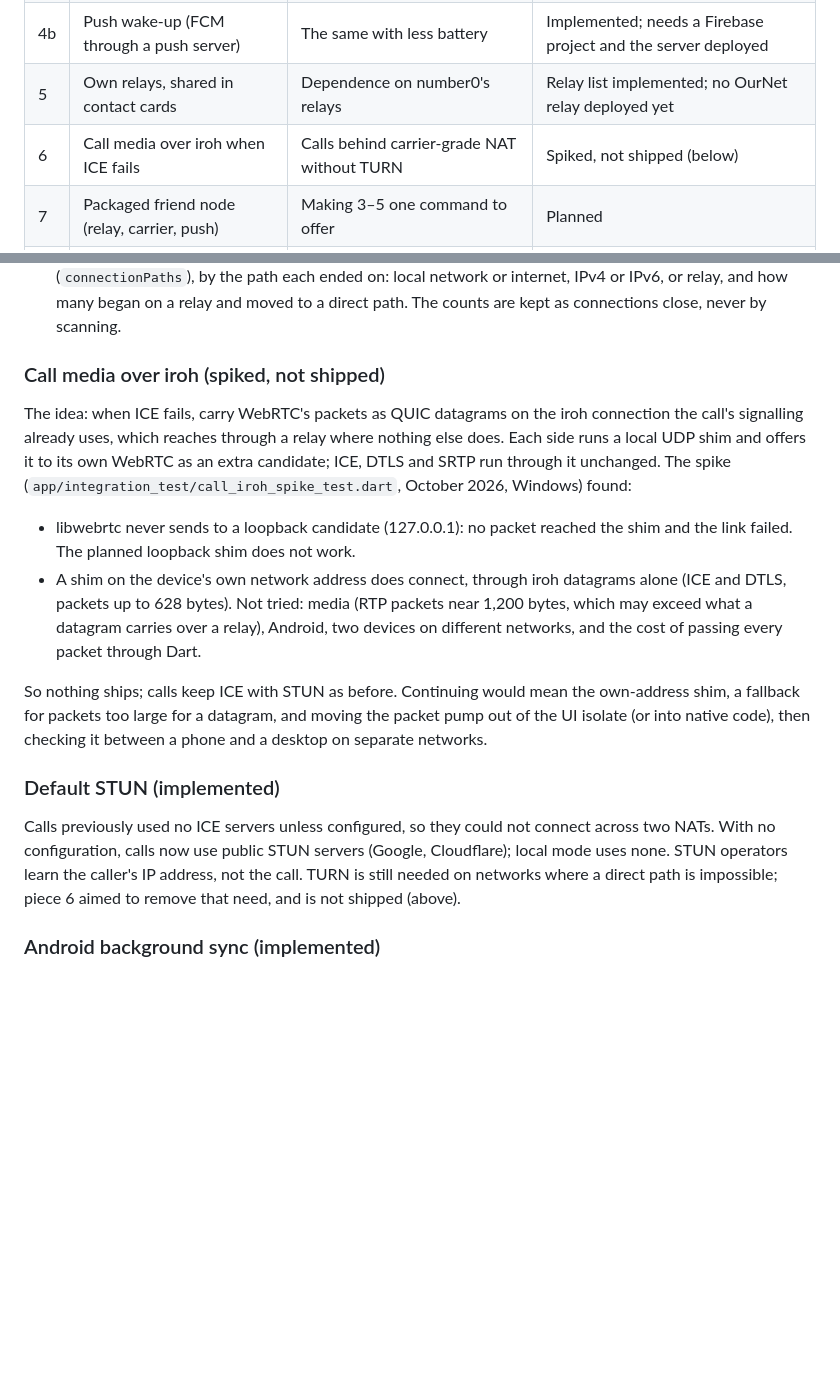
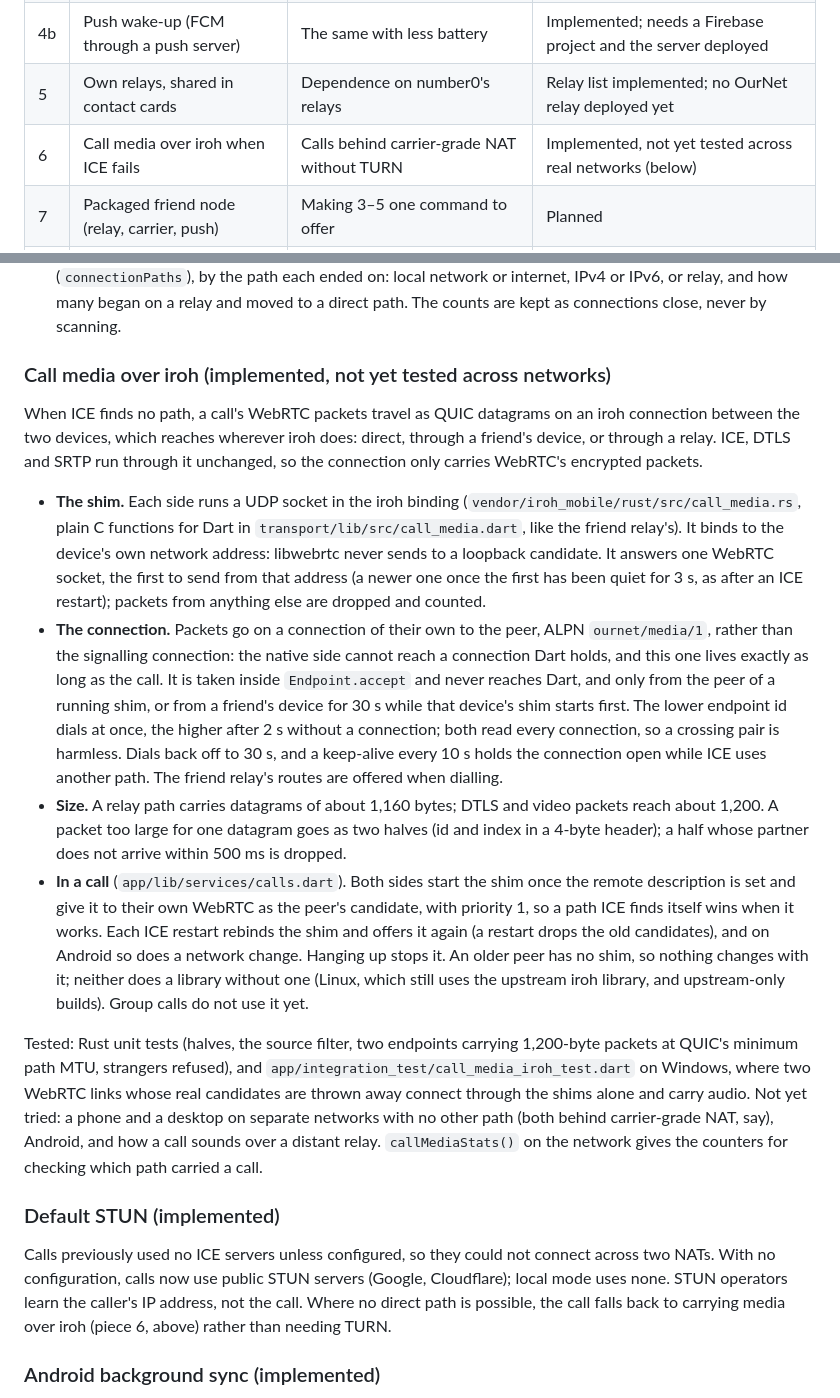
Before and after one commit to chozabu/OurNet, a Markdown page: docs/CONNECTIVITY.md, 2 parts joined by grey strips. GitHub-like rendering; blank space fills up the shorter version.

Commit message:
Describe call media over iroh in CONNECTIVITY.md
Co-Authored-By: Claude Opus 5.5 (1M context) <noreply@anthropic.com>

```diff
--- a/docs/CONNECTIVITY.md
+++ b/docs/CONNECTIVITY.md
@@ -89,7 +89,7 @@ fact of friendship.
 | 4c | Windows notification area | The same on a desktop: closing the window no longer disconnects | Implemented |
 | 4b | Push wake-up (FCM through a push server) | The same with less battery | Implemented; needs a Firebase project and the server deployed |
 | 5 | Own relays, shared in contact cards | Dependence on number0's relays | Relay list implemented; no OurNet relay deployed yet |
-| 6 | Call media over iroh when ICE fails | Calls behind carrier-grade NAT without TURN | Spiked, not shipped (below) |
+| 6 | Call media over iroh when ICE fails | Calls behind carrier-grade NAT without TURN | Implemented, not yet tested across real networks (below) |
 | 7 | Packaged friend node (relay, carrier, push) | Making 3–5 one command to offer | Planned |
 | 8 | Friend relays: live traffic through a mutual friend's device | No direct path, and relays blocked or down | Implemented, not yet tested across real NATs ([FRIEND_RELAY.md](FRIEND_RELAY.md)) |
 
@@ -137,37 +137,61 @@ more of them, with no new infrastructure:
   on a relay and moved to a direct path. The counts are kept as connections
   close, never by scanning.
 
-### Call media over iroh (spiked, not shipped)
+### Call media over iroh (implemented, not yet tested across networks)
 
-The idea: when ICE fails, carry WebRTC's packets as QUIC datagrams on the
-iroh connection the call's signalling already uses, which reaches through a
-relay where nothing else does. Each side runs a local UDP shim and offers it
-to its own WebRTC as an extra candidate; ICE, DTLS and SRTP run through it
-unchanged. The spike (`app/integration_test/call_iroh_spike_test.dart`,
-October 2026, Windows) found:
+When ICE finds no path, a call's WebRTC packets travel as QUIC datagrams on
+an iroh connection between the two devices, which reaches wherever iroh
+does: direct, through a friend's device, or through a relay. ICE, DTLS and
+SRTP run through it unchanged, so the connection only carries WebRTC's
+encrypted packets.
 
-- libwebrtc never sends to a loopback candidate (127.0.0.1): no packet
-  reached the shim and the link failed. The planned loopback shim does not
-  work.
-- A shim on the device's own network address does connect, through iroh
-  datagrams alone (ICE and DTLS, packets up to 628 bytes). Not tried: media
-  (RTP packets near 1,200 bytes, which may exceed what a datagram carries
-  over a relay), Android, two devices on different networks, and the cost of
-  passing every packet through Dart.
+- **The shim.** Each side runs a UDP socket in the iroh binding
+  (`vendor/iroh_mobile/rust/src/call_media.rs`, plain C functions for Dart
+  in `transport/lib/src/call_media.dart`, like the friend relay's). It binds
+  to the device's own network address: libwebrtc never sends to a loopback
+  candidate. It answers one WebRTC socket, the first to send from that
+  address (a newer one once the first has been quiet for 3 s, as after an
+  ICE restart); packets from anything else are dropped and counted.
+- **The connection.** Packets go on a connection of their own to the peer,
+  ALPN `ournet/media/1`, rather than the signalling connection: the native
+  side cannot reach a connection Dart holds, and this one lives exactly as
+  long as the call. It is taken inside `Endpoint.accept` and never reaches
+  Dart, and only from the peer of a running shim, or from a friend's device
+  for 30 s while that device's shim starts first. The lower endpoint id
+  dials at once, the higher after 2 s without a connection; both read every
+  connection, so a crossing pair is harmless. Dials back off to 30 s, and a
+  keep-alive every 10 s holds the connection open while ICE uses another
+  path. The friend relay's routes are offered when dialling.
+- **Size.** A relay path carries datagrams of about 1,160 bytes; DTLS and
+  video packets reach about 1,200. A packet too large for one datagram goes
+  as two halves (id and index in a 4-byte header); a half whose partner does
+  not arrive within 500 ms is dropped.
+- **In a call** (`app/lib/services/calls.dart`). Both sides start the shim
+  once the remote description is set and give it to their own WebRTC as the
+  peer's candidate, with priority 1, so a path ICE finds itself wins when it
+  works. Each ICE restart rebinds the shim and offers it again (a restart
+  drops the old candidates), and on Android so does a network change.
+  Hanging up stops it. An older peer has no shim, so nothing changes with
+  it; neither does a library without one (Linux, which still uses the
+  upstream iroh library, and upstream-only builds). Group calls do not use
+  it yet.
 
-So nothing ships; calls keep ICE with STUN as before. Continuing would mean
-the own-address shim, a fallback for packets too large for a datagram, and
-moving the packet pump out of the UI isolate (or into native code), then
-checking it between a phone and a desktop on separate networks.
+Tested: Rust unit tests (halves, the source filter, two endpoints carrying
+1,200-byte packets at QUIC's minimum path MTU, strangers refused), and
+`app/integration_test/call_media_iroh_test.dart` on Windows, where two
+WebRTC links whose real candidates are thrown away connect through the
+shims alone and carry audio. Not yet tried: a phone and a desktop on
+separate networks with no other path (both behind carrier-grade NAT, say),
+Android, and how a call sounds over a distant relay. `callMediaStats()` on
+the network gives the counters for checking which path carried a call.
 
 ### Default STUN (implemented)
 
 Calls previously used no ICE servers unless configured, so they could not
 connect across two NATs. With no configuration, calls now use public STUN
 servers (Google, Cloudflare); local mode uses none. STUN operators learn the
-caller's IP address, not the call. TURN is still needed on networks where a
-direct path is impossible; piece 6 aimed to remove that need, and is not
-shipped (above).
+caller's IP address, not the call. Where no direct path is possible, the call falls back to
+carrying media over iroh (piece 6, above) rather than needing TURN.
 
 ### Android background sync (implemented)
 
```
